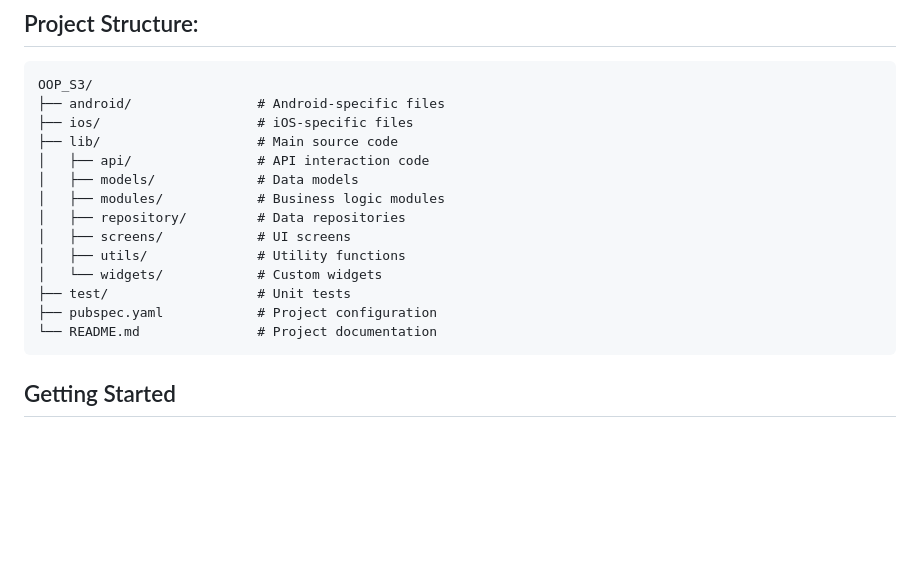
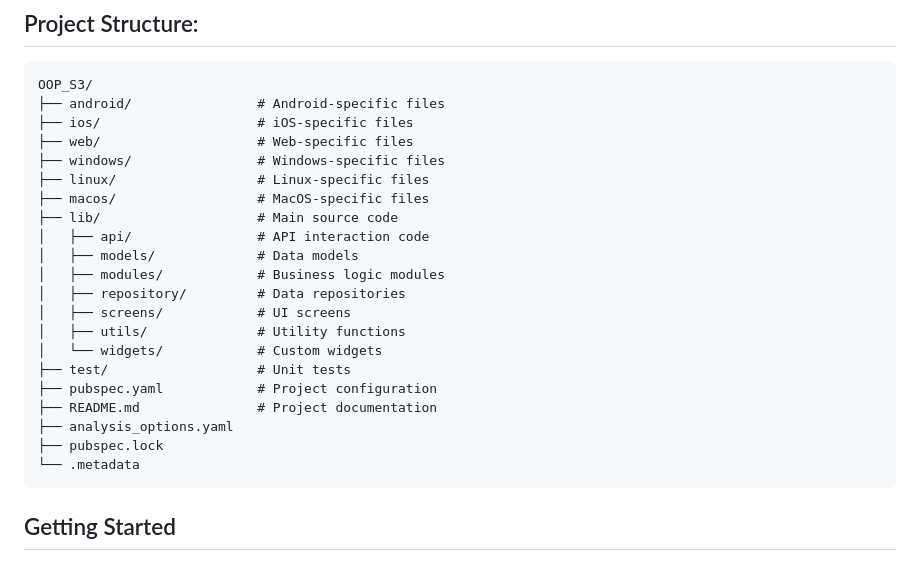
Before and after one commit to d0t-J/OOP_S3, a Markdown page: README.md, the part around the change. Rendered like a GitHub page; blank space fills up the shorter version.

````diff
--- a/README.md
+++ b/README.md
@@ -23,6 +23,10 @@ OOP S3 is a Flutter application designed to process and interact with PDF docume
 OOP_S3/
 ├── android/                # Android-specific files
 ├── ios/                    # iOS-specific files
+├── web/                    # Web-specific files
+├── windows/                # Windows-specific files
+├── linux/                  # Linux-specific files
+├── macos/                  # MacOS-specific files
 ├── lib/                    # Main source code
 │   ├── api/                # API interaction code
 │   ├── models/             # Data models
@@ -33,7 +37,10 @@ OOP_S3/
 │   └── widgets/            # Custom widgets
 ├── test/                   # Unit tests
 ├── pubspec.yaml            # Project configuration
-└── README.md               # Project documentation
+├── README.md               # Project documentation
+├── analysis_options.yaml
+├── pubspec.lock
+└── .metadata
 ```
 
 ## Getting Started
````
